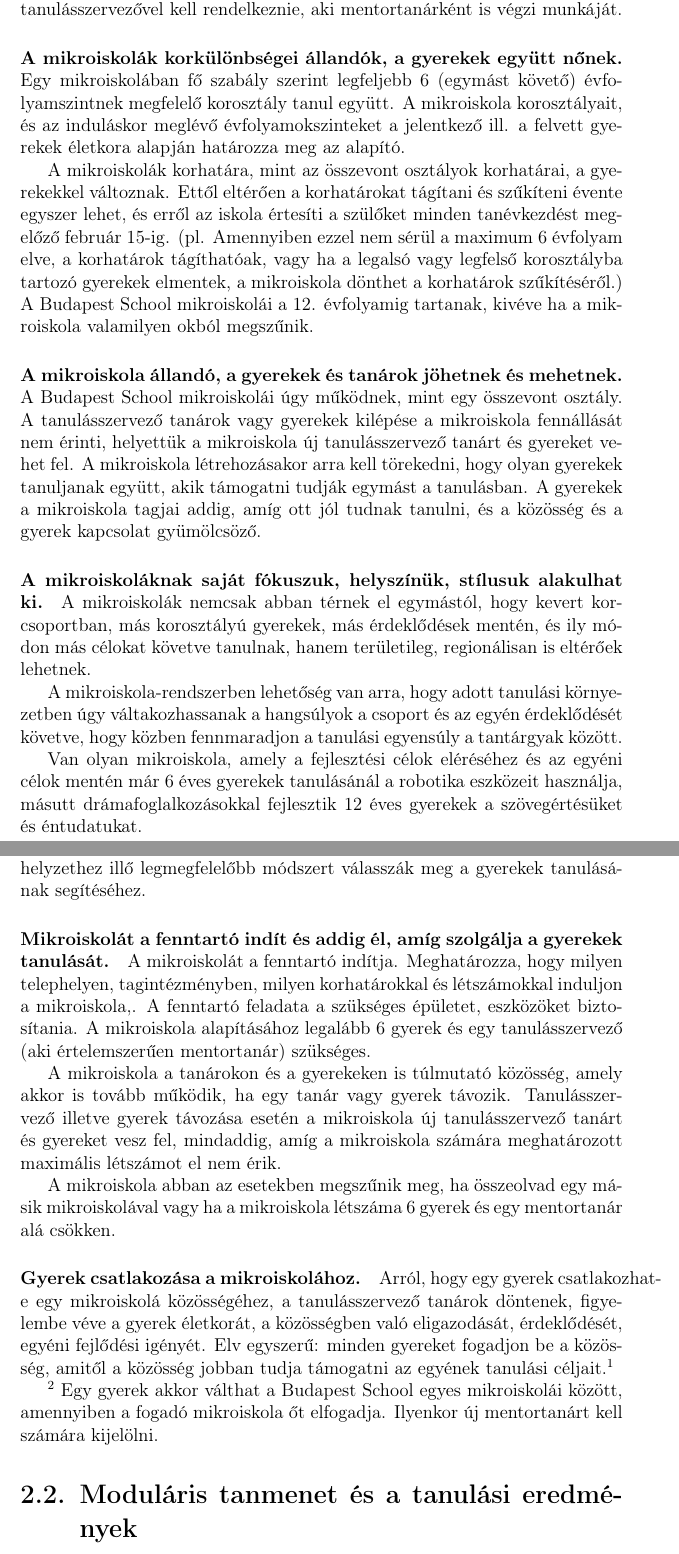
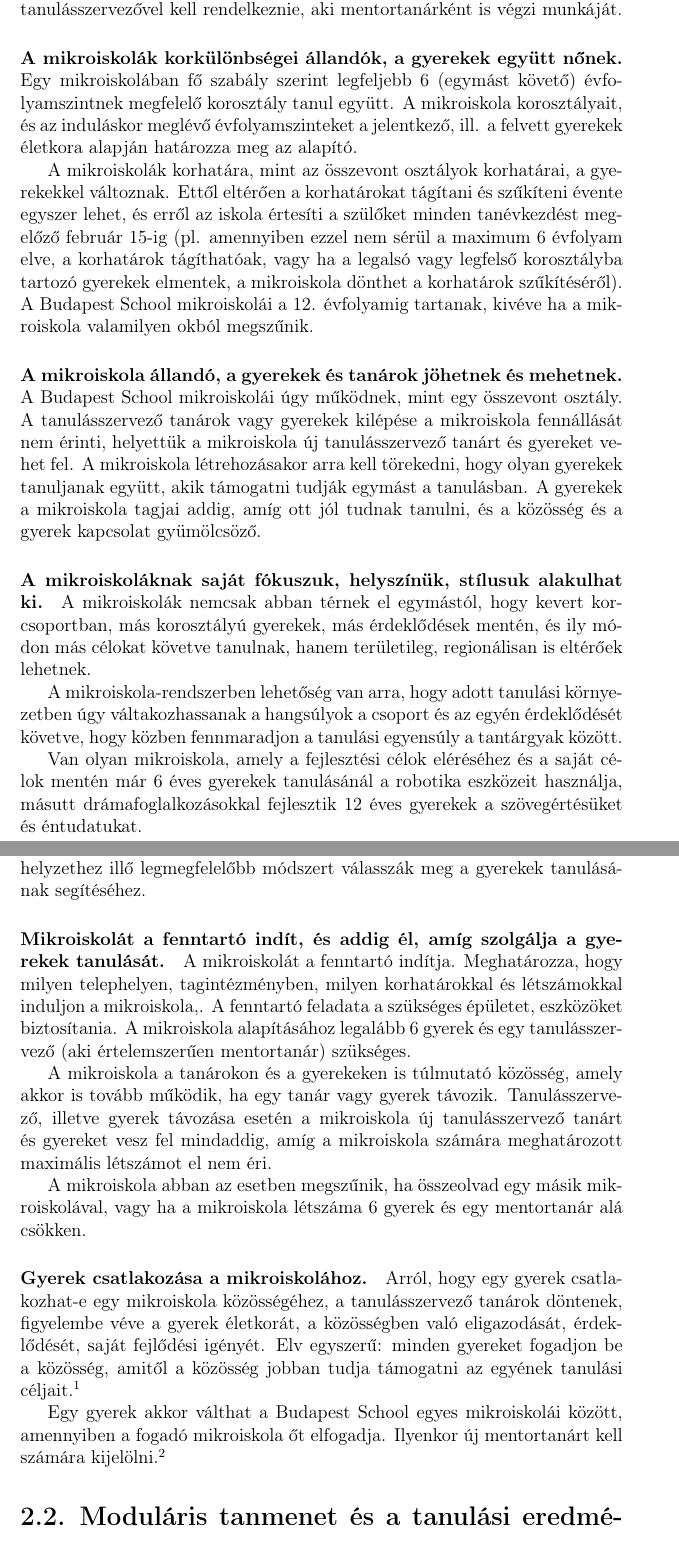
Before and after one commit to halacsy/bps_kerettanterv, a LaTeX document (kerettanterv.tex, which reads chapters/kerettanterv/struktura/mikroiskola.tex): two parts of pages 10 and 12 of 146, joined at a grey line, cut so that both start at the same text. Compiled offline with pdfLaTeX.

Commit message:
mari javitasi

```diff
--- a/chapters/kerettanterv/struktura/mikroiskola.tex
+++ b/chapters/kerettanterv/struktura/mikroiskola.tex
@@ -37,16 +37,16 @@ rendelkeznie, aki mentortanárként is végzi munkáját.
 \paragraph{A mikroiskolák korkülönbségei állandók, a gyerekek együtt nőnek.}
 Egy mikroiskolában fő szabály szerint legfeljebb 6 (egymást követő)
 évfolyamszintnek megfelelő korosztály tanul együtt. A mikroiskola
-korosztályait, és az induláskor meglévő évfolyamokszinteket a jelentkező ill. a
+korosztályait, és az induláskor meglévő évfolyamszinteket a jelentkező, ill. a
 felvett gyerekek életkora alapján határozza meg az alapító.
 
 A mikroiskolák korhatára, mint az összevont osztályok korhatárai, a gyerekekkel
 változnak. Ettől eltérően a korhatárokat tágítani és szűkíteni évente egyszer
 lehet, és
-erről az iskola értesíti a szülőket minden tanévkezdést megelőző február 15-ig.
-(pl. Amennyiben ezzel nem sérül a maximum 6 évfolyam elve, a korhatárok
+erről az iskola értesíti a szülőket minden tanévkezdést megelőző február 15-ig
+(pl. amennyiben ezzel nem sérül a maximum 6 évfolyam elve, a korhatárok
 tágíthatóak, vagy ha a legalsó vagy legfelső korosztályba tartozó gyerekek
-elmentek, a mikroiskola dönthet a korhatárok szűkítéséről.)
+elmentek, a mikroiskola dönthet a korhatárok szűkítéséről).
 A Budapest School mikroiskolái a 12. évfolyamig tartanak, kivéve ha a
 mikroiskola valamilyen okból megszűnik.
 
@@ -71,7 +71,7 @@ A mikroiskola-rendszerben lehetőség van arra, hogy adott tanulási környezetb
 hogy közben
 fennmaradjon a tanulási egyensúly a tantárgyak között.
 
-Van olyan mikroiskola, amely a fejlesztési célok eléréséhez és az egyéni célok
+Van olyan mikroiskola, amely a fejlesztési célok eléréséhez és a saját célok
 mentén már 6 éves gyerekek tanulásánál a robotika eszközeit használja, másutt
 drámafoglalkozásokkal fejlesztik 12 éves gyerekek a szövegértésüket és
 éntudatukat.
@@ -125,7 +125,7 @@ A Budapest School kiemelt elve, hogy ,mindig, minden módszer, folyamat
 fejleszthető, ezért a tanárok feladata, lehetősége, hogy az aktuális helyzethez
 illő legmegfelelőbb módszert válasszák meg a gyerekek tanulásának segítéséhez.
 
-\paragraph{Mikroiskolát a fenntartó indít és addig él, amíg szolgálja a
+\paragraph{Mikroiskolát a fenntartó indít, és addig él, amíg szolgálja a
       gyerekek tanulását.}
 A mikroiskolát a fenntartó indítja. Meghatározza, hogy milyen telephelyen,
 tagintézményben, milyen korhatárokkal és létszámokkal
@@ -136,27 +136,27 @@ mikroiskola alapításához legalább 6 gyerek és egy tanulásszervező (aki
 szükséges.
 
 A mikroiskola a tanárokon és a gyerekeken is túlmutató közösség, amely akkor is
-tovább működik, ha egy tanár vagy gyerek távozik. Tanulásszervező illetve
+tovább működik, ha egy tanár vagy gyerek távozik. Tanulásszerve\-ző, illetve
 gyerek távozása esetén a mikroiskola  új tanulásszervező tanárt és gyereket
-vesz fel, mindaddig, amíg a mikroiskola számára meghatározott maximális
-létszámot el nem érik.
+vesz fel mindaddig, amíg a mikroiskola számára meghatározott maximális
+létszámot el nem éri.
 
-A mikroiskola abban az esetekben megszűnik meg, ha összeolvad egy másik
-mikroiskolával vagy
+A mikroiskola abban az esetben megszűnik, ha összeolvad egy másik
+mikroiskolával, vagy
 ha a mikroiskola létszáma 6 gyerek és egy mentortanár alá csökken.
 
 \paragraph{Gyerek csatlakozása a mikroiskolához.}
-Arról, hogy egy gyerek csatlakozhat-e egy mikroiskolá közösségéhez, a
+Arról, hogy egy gyerek csatla\-kozhat-e egy mikroiskola közösségéhez, a
 tanulásszervező
 tanárok döntenek, figyelembe véve a gyerek életkorát, a közösségben való
-eligazodását, érdeklődését, egyéni fejlődési igényét. Elv egyszerű: minden
+eligazodását, érdeklődését, saját fejlődési igényét. Elv egyszerű: minden
 gyereket fogadjon be a közösség, amitől a közösség jobban tudja támogatni az
 egyének tanulási céljait.\footnote{A mikroiskolához gyerek akkor csatlakozhat,
       ha ő már másik mikroiskola, így az iskola tanulója, vagy az iskola
       igazgatója a
       gyerek felvétele mellett döntött.}
 
-\footnote{Átjárás mikroiskolák között.}
+
 Egy gyerek akkor válthat a Budapest School egyes mikroiskolái között,
 amennyiben a fogadó mikroiskola őt elfogadja. Ilyenkor új mentortanárt kell
-számára kijelölni.
+számára kijelölni.\footnote{Átjárás mikroiskolák között.}
--- a/kerettanterv.tex
+++ b/kerettanterv.tex
@@ -1,4 +1,4 @@
-\documentclass[magyar,12pt,a4paper,oneside,draf]{report}
+\documentclass[magyar,12pt,a4paper,oneside,draft]{report}
 \usepackage{graphicx}
 
 \usepackage[utf8]{inputenc}
```
Also changed, not shown: chapters/kerettanterv/bevezeto.tex (+4 -4 lines), chapters/kerettanterv/iskola_celja.tex (+1 -1 lines), chapters/kerettanterv/struktura/index.tex (+7 -7 lines), chapters/kerettanterv/struktura/modulok.tex (+1 -1 lines), chapters/kerettanterv/struktura/mikroiskola.tex (12 more changed lines), kerettanterv.tex (2 more changed lines).
